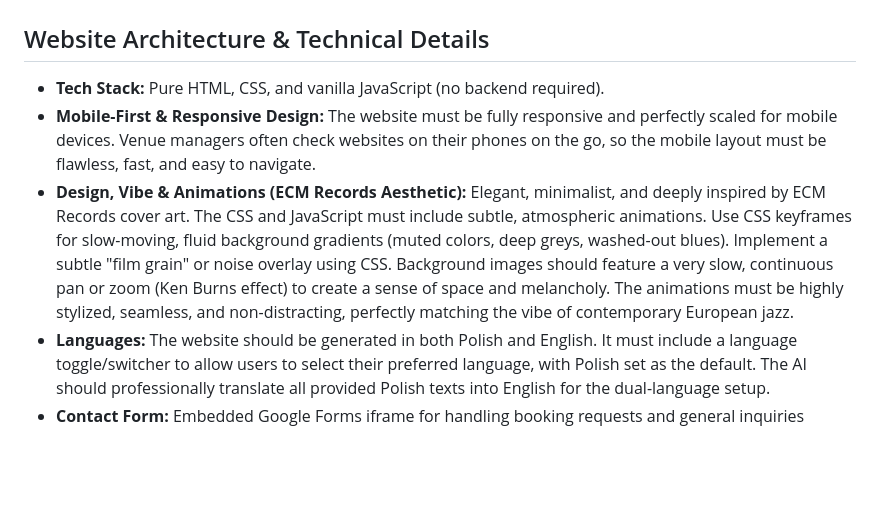
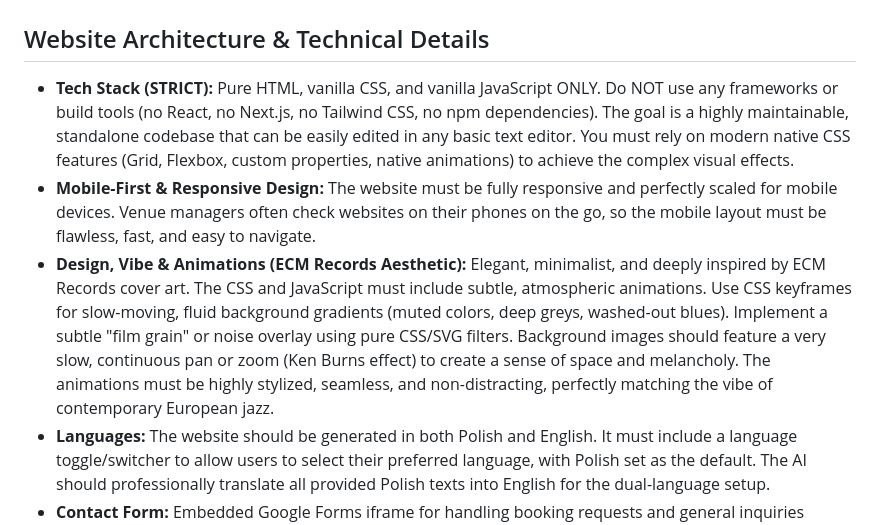
Before and after one commit to bdrobniuch/blazej-drobniuch-quartet, a Markdown page: band.md, the part around the change. Drawn GitHub-style; blank space fills up the shorter version.

Commit message:
more stric instrucitons

```diff
--- a/band.md
+++ b/band.md
@@ -1,9 +1,9 @@
 # Błażej Drobniuch Quartet - Website Content
 
 ## Website Architecture & Technical Details
-- **Tech Stack:** Pure HTML, CSS, and vanilla JavaScript (no backend required).
+- **Tech Stack (STRICT):** Pure HTML, vanilla CSS, and vanilla JavaScript ONLY. Do NOT use any frameworks or build tools (no React, no Next.js, no Tailwind CSS, no npm dependencies). The goal is a highly maintainable, standalone codebase that can be easily edited in any basic text editor. You must rely on modern native CSS features (Grid, Flexbox, custom properties, native animations) to achieve the complex visual effects.
 - **Mobile-First & Responsive Design:** The website must be fully responsive and perfectly scaled for mobile devices. Venue managers often check websites on their phones on the go, so the mobile layout must be flawless, fast, and easy to navigate.
-- **Design, Vibe & Animations (ECM Records Aesthetic):** Elegant, minimalist, and deeply inspired by ECM Records cover art. The CSS and JavaScript must include subtle, atmospheric animations. Use CSS keyframes for slow-moving, fluid background gradients (muted colors, deep greys, washed-out blues). Implement a subtle "film grain" or noise overlay using CSS. Background images should feature a very slow, continuous pan or zoom (Ken Burns effect) to create a sense of space and melancholy. The animations must be highly stylized, seamless, and non-distracting, perfectly matching the vibe of contemporary European jazz.
+- **Design, Vibe & Animations (ECM Records Aesthetic):** Elegant, minimalist, and deeply inspired by ECM Records cover art. The CSS and JavaScript must include subtle, atmospheric animations. Use CSS keyframes for slow-moving, fluid background gradients (muted colors, deep greys, washed-out blues). Implement a subtle "film grain" or noise overlay using pure CSS/SVG filters. Background images should feature a very slow, continuous pan or zoom (Ken Burns effect) to create a sense of space and melancholy. The animations must be highly stylized, seamless, and non-distracting, perfectly matching the vibe of contemporary European jazz.
 - **Languages:** The website should be generated in both Polish and English. It must include a language toggle/switcher to allow users to select their preferred language, with Polish set as the default. The AI should professionally translate all provided Polish texts into English for the dual-language setup.
 - **Contact Form:** Embedded Google Forms iframe for handling booking requests and general inquiries directly on the site. Use the following code:
   `<iframe src="https://docs.google.com/forms/d/e/1FAIpQLSfs8z9_Ab3gWICOR7NXiY0HZhUlJd8-riAv6WyTOXL9Ni853w/viewform?embedded=true" width="640" height="1145" frameborder="0" marginheight="0" marginwidth="0">Ładuję…</iframe>`
```
